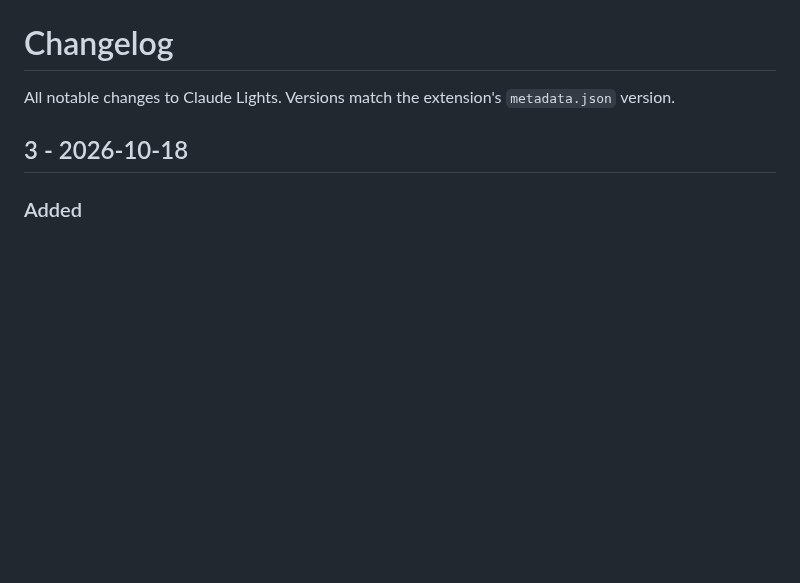
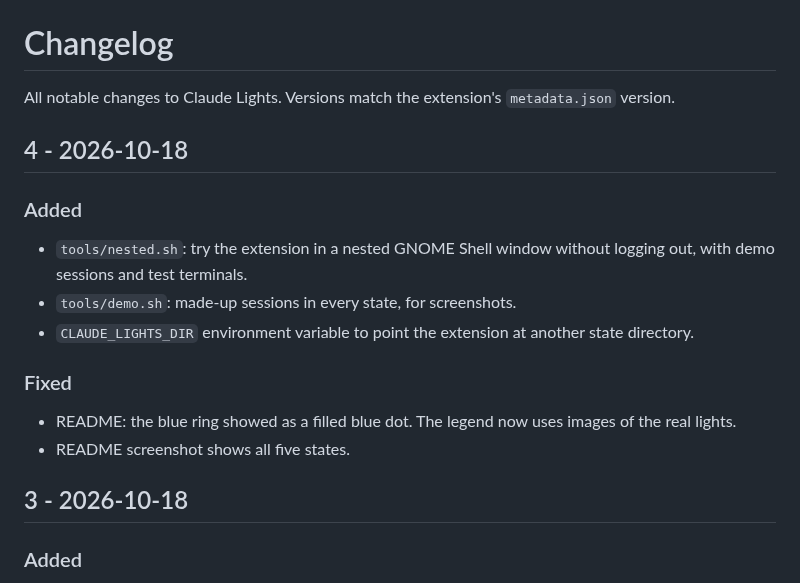
Before and after one commit to ohgeebtw/claude-lights, a Markdown page: CHANGELOG.md, the part around the change. Rendered like a GitHub page; blank space fills up the shorter version.

```diff
--- a/CHANGELOG.md
+++ b/CHANGELOG.md
@@ -2,6 +2,22 @@
 
 All notable changes to Claude Lights. Versions match the extension's
 `metadata.json` version.
+
+## 4 - 2026-10-18
+
+### Added
+
+- `tools/nested.sh`: try the extension in a nested GNOME Shell window without
+  logging out, with demo sessions and test terminals.
+- `tools/demo.sh`: made-up sessions in every state, for screenshots.
+- `CLAUDE_LIGHTS_DIR` environment variable to point the extension at another
+  state directory.
+
+### Fixed
+
+- README: the blue ring showed as a filled blue dot. The legend now uses
+  images of the real lights.
+- README screenshot shows all five states.
 
 ## 3 - 2026-10-18
 
```
Also changed, not shown: README.md (+22 -5 lines), docs/screenshot.png, 9 other files.
